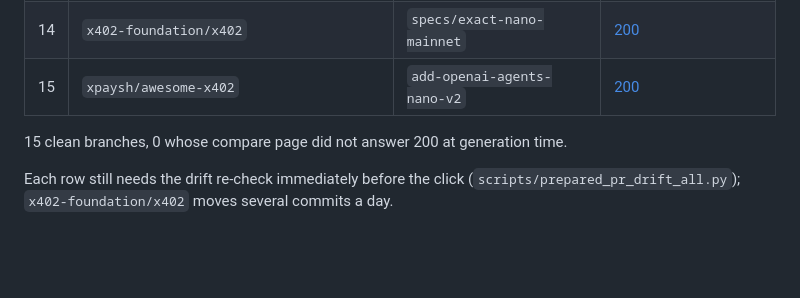
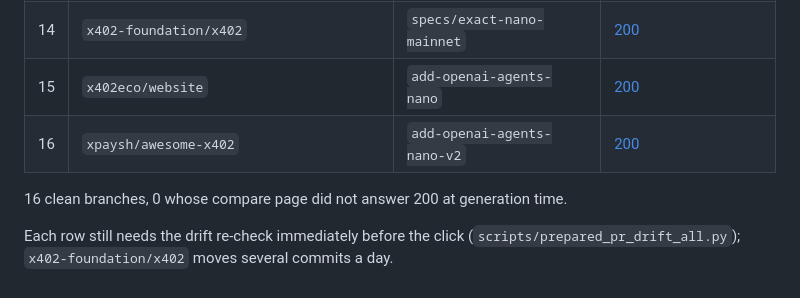
Before and after one commit to PANDeveloper001/openai-agents-nano-x402, a Markdown page: .ledger/handoff.md, the part around one of its changes. Drawn GitHub-style; blank space fills up the shorter version.

Commit message:
autosave: work in progress at the end of a run (2026-09-17 03:04 UTC, rai-loop)

```diff
--- a/.ledger/handoff.md
+++ b/.ledger/handoff.md
@@ -27,8 +27,9 @@ Every URL is checked signed out; the HTTP status is the one measured at generati
 | 12 | `tsubasakong/awesome-agent-payments-protocol` | `add-openai-agents-nano-v2` | [200](https://github.com/tsubasakong/awesome-agent-payments-protocol/compare/HEAD...PANDeveloper001:add-openai-agents-nano-v2?expand=1) |
 | 13 | `x402-foundation/x402` | `docs/list-openai-agents-nano-v7` | [200](https://github.com/x402-foundation/x402/compare/HEAD...PANDeveloper001:docs/list-openai-agents-nano-v7?expand=1) |
 | 14 | `x402-foundation/x402` | `specs/exact-nano-mainnet` | [200](https://github.com/x402-foundation/x402/compare/HEAD...PANDeveloper001:specs/exact-nano-mainnet?expand=1) |
-| 15 | `xpaysh/awesome-x402` | `add-openai-agents-nano-v2` | [200](https://github.com/xpaysh/awesome-x402/compare/HEAD...PANDeveloper001:add-openai-agents-nano-v2?expand=1) |
+| 15 | `x402eco/website` | `add-openai-agents-nano` | [200](https://github.com/x402eco/website/compare/HEAD...PANDeveloper001:add-openai-agents-nano?expand=1) |
+| 16 | `xpaysh/awesome-x402` | `add-openai-agents-nano-v2` | [200](https://github.com/xpaysh/awesome-x402/compare/HEAD...PANDeveloper001:add-openai-agents-nano-v2?expand=1) |
 
-15 clean branches, 0 whose compare page did not answer 200 at generation time.
+16 clean branches, 0 whose compare page did not answer 200 at generation time.
 
 Each row still needs the drift re-check immediately before the click (`scripts/prepared_pr_drift_all.py`); `x402-foundation/x402` moves several commits a day.
```
Also changed, not shown: other parts of .ledger/handoff.md (+1 -1 lines).
